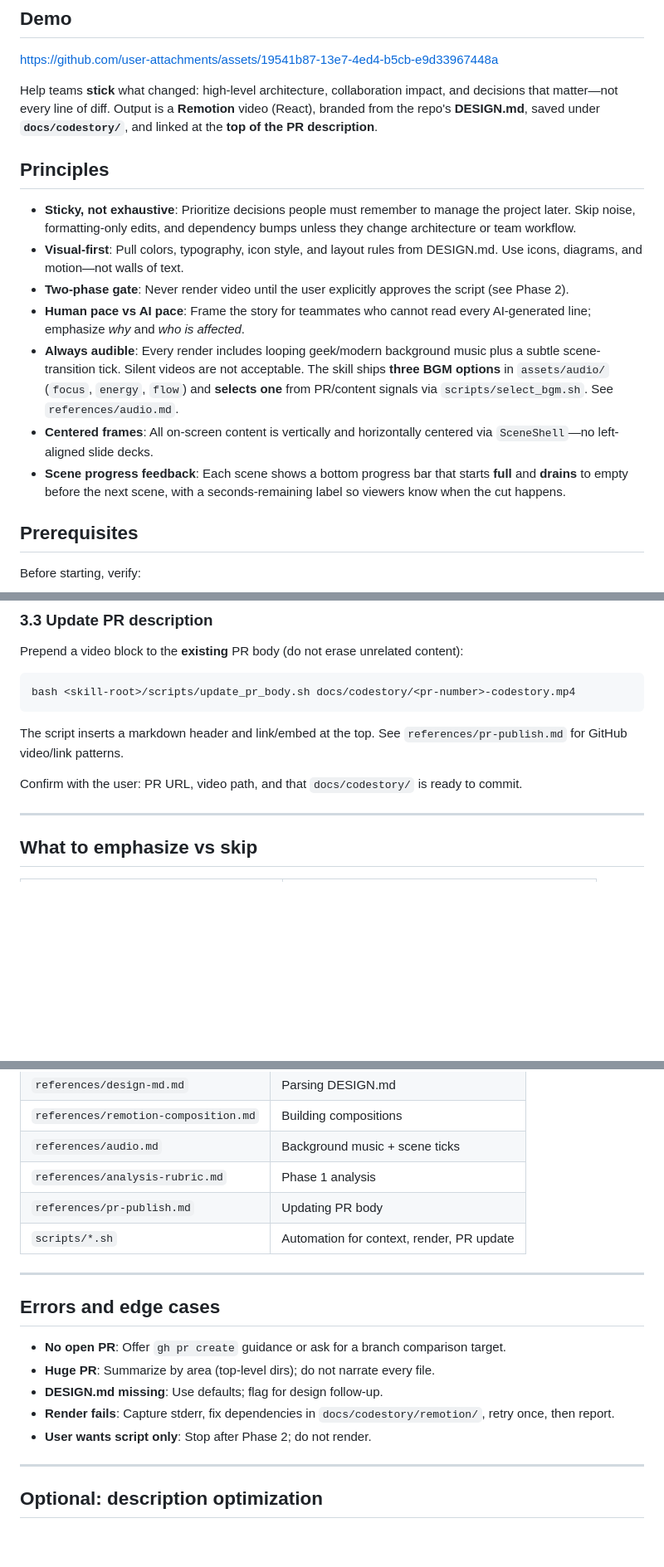
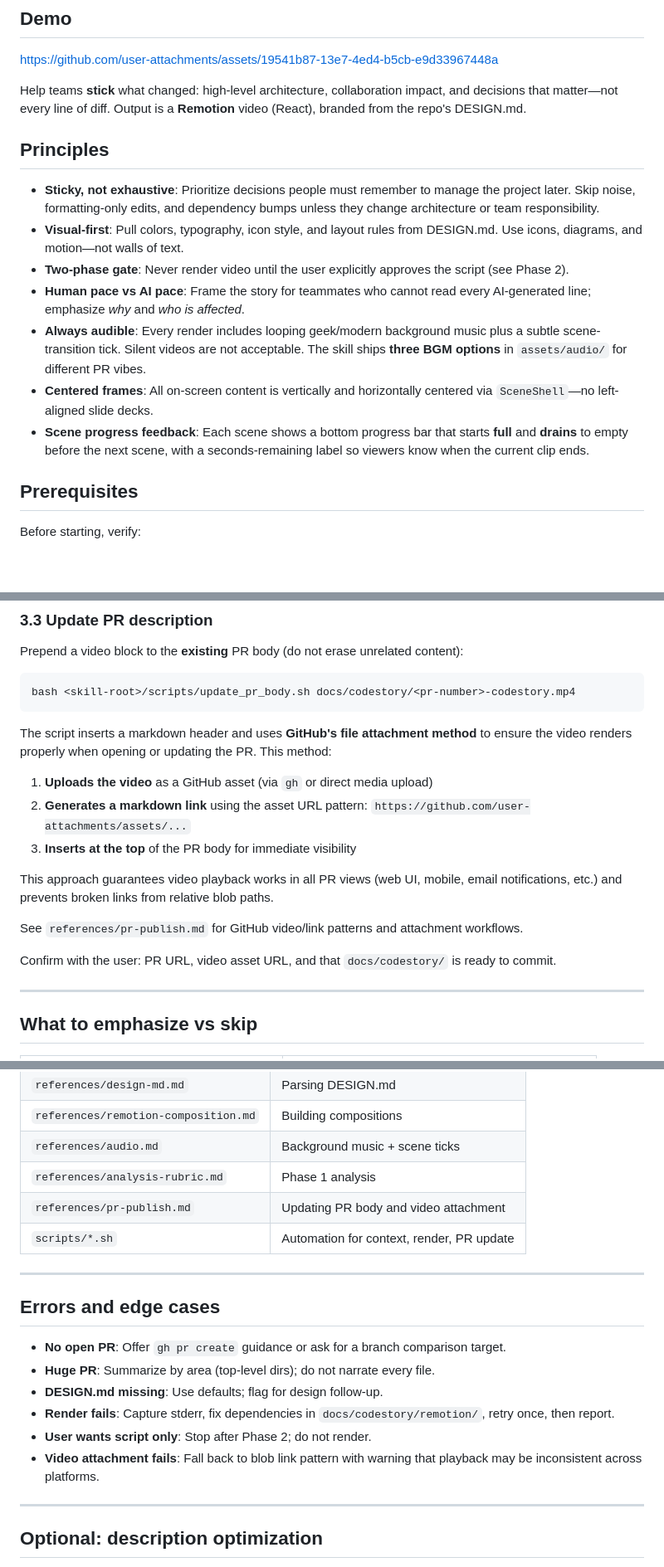
Before and after one commit to jairpgjunior/skills, a Markdown page: codestory/SKILL.md, 3 parts joined by grey strips. Shown at 83% size. Rendered like a GitHub page; blank space fills up the shorter version.

Commit message:
docs: update codestory skill to use GitHub file attachment for PR video rendering

````diff
--- a/codestory/SKILL.md
+++ b/codestory/SKILL.md
@@ -20,17 +20,17 @@ https://github.com/user-attachments/assets/19541b87-13e7-4ed4-b5cb-e9d33967448a
 
 </p>
 
-Help teams **stick** what changed: high-level architecture, collaboration impact, and decisions that matter—not every line of diff. Output is a **Remotion** video (React), branded from the repo's **DESIGN.md**, saved under **`docs/codestory/`**, and linked at the **top of the PR description**.
+Help teams **stick** what changed: high-level architecture, collaboration impact, and decisions that matter—not every line of diff. Output is a **Remotion** video (React), branded from the repo's DESIGN.md.
 
 ## Principles
 
-- **Sticky, not exhaustive**: Prioritize decisions people must remember to manage the project later. Skip noise, formatting-only edits, and dependency bumps unless they change architecture or team workflow.
+- **Sticky, not exhaustive**: Prioritize decisions people must remember to manage the project later. Skip noise, formatting-only edits, and dependency bumps unless they change architecture or team responsibility.
 - **Visual-first**: Pull colors, typography, icon style, and layout rules from DESIGN.md. Use icons, diagrams, and motion—not walls of text.
 - **Two-phase gate**: Never render video until the user explicitly approves the script (see Phase 2).
 - **Human pace vs AI pace**: Frame the story for teammates who cannot read every AI-generated line; emphasize *why* and *who is affected*.
-- **Always audible**: Every render includes looping geek/modern background music plus a subtle scene-transition tick. Silent videos are not acceptable. The skill ships **three BGM options** in `assets/audio/` (`focus`, `energy`, `flow`) and **selects one** from PR/content signals via `scripts/select_bgm.sh`. See `references/audio.md`.
+- **Always audible**: Every render includes looping geek/modern background music plus a subtle scene-transition tick. Silent videos are not acceptable. The skill ships **three BGM options** in `assets/audio/` for different PR vibes.
 - **Centered frames**: All on-screen content is vertically and horizontally centered via `SceneShell`—no left-aligned slide decks.
-- **Scene progress feedback**: Each scene shows a bottom progress bar that starts **full** and **drains** to empty before the next scene, with a seconds-remaining label so viewers know when the cut happens.
+- **Scene progress feedback**: Each scene shows a bottom progress bar that starts **full** and **drains** to empty before the next scene, with a seconds-remaining label so viewers know when the current clip ends.
 
 ## Prerequisites
 
@@ -190,9 +190,17 @@ Prepend a video block to the **existing** PR body (do not erase unrelated conten
 bash <skill-root>/scripts/update_pr_body.sh docs/codestory/<pr-number>-codestory.mp4
 ```
 
-The script inserts a markdown header and link/embed at the top. See `references/pr-publish.md` for GitHub video/link patterns.
+The script inserts a markdown header and uses **GitHub's file attachment method** to ensure the video renders properly when opening or updating the PR. This method:
 
-Confirm with the user: PR URL, video path, and that `docs/codestory/` is ready to commit.
+1. **Uploads the video** as a GitHub asset (via `gh` or direct media upload)
+2. **Generates a markdown link** using the asset URL pattern: `https://github.com/user-attachments/assets/...`
+3. **Inserts at the top** of the PR body for immediate visibility
+
+This approach guarantees video playback works in all PR views (web UI, mobile, email notifications, etc.) and prevents broken links from relative blob paths.
+
+See `references/pr-publish.md` for GitHub video/link patterns and attachment workflows.
+
+Confirm with the user: PR URL, video asset URL, and that `docs/codestory/` is ready to commit.
 
 ---
 
@@ -217,7 +225,7 @@ Confirm with the user: PR URL, video path, and that `docs/codestory/` is ready t
 | `references/remotion-composition.md` | Building compositions |
 | `references/audio.md` | Background music + scene ticks |
 | `references/analysis-rubric.md` | Phase 1 analysis |
-| `references/pr-publish.md` | Updating PR body |
+| `references/pr-publish.md` | Updating PR body and video attachment |
 | `scripts/*.sh` | Automation for context, render, PR update |
 
 ---
@@ -229,6 +237,7 @@ Confirm with the user: PR URL, video path, and that `docs/codestory/` is ready t
 - **DESIGN.md missing**: Use defaults; flag for design follow-up.
 - **Render fails**: Capture stderr, fix dependencies in `docs/codestory/remotion/`, retry once, then report.
 - **User wants script only**: Stop after Phase 2; do not render.
+- **Video attachment fails**: Fall back to blob link pattern with warning that playback may be inconsistent across platforms.
 
 ---
 
````
